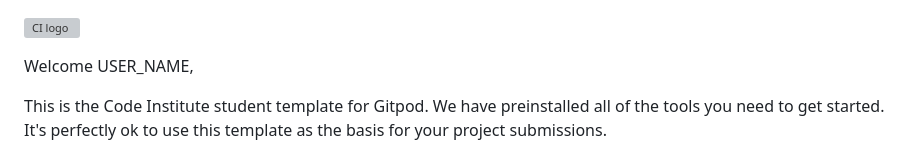
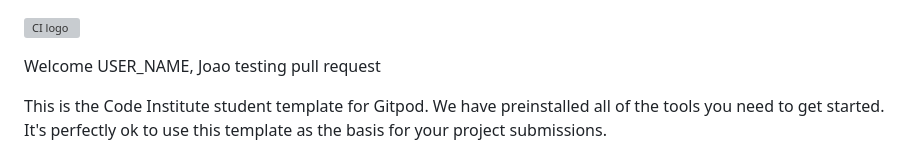
Before and after one commit to EfthymiaKakoulidou/starathon, a Markdown page: README.md, the part around the change printed below. Rendered like a GitHub page; grey boxes are pictures that could not be loaded.

Commit message:
test: Add to readme file in order to create a pull request

```diff
--- a/README.md
+++ b/README.md
@@ -1,6 +1,6 @@
 ![CI logo](https://codeinstitute.s3.amazonaws.com/fullstack/ci_logo_small.png)
 
-Welcome USER_NAME,
+Welcome USER_NAME, Joao testing pull request
 
 This is the Code Institute student template for Gitpod. We have preinstalled all of the tools you need to get started. It's perfectly ok to use this template as the basis for your project submissions.
 
```
Also changed, not shown: other parts of README.md (+4 -4 lines).
